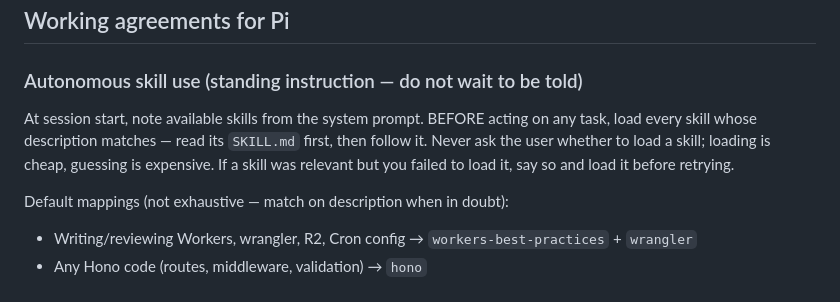
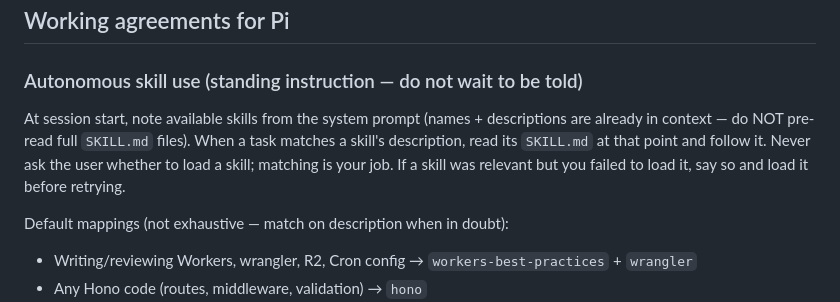
Before and after one commit to TheForgivenOne/Tally, a Markdown page: AGENTS.md, the part around the change. Drawn GitHub-style.

Commit message:
docs: match skills from descriptions, read SKILL.md on demand only

```diff
--- a/AGENTS.md
+++ b/AGENTS.md
@@ -77,7 +77,7 @@ Server-side only, behind provider interface, only after cache/barcode/tag fail,
 
 ### Autonomous skill use (standing instruction — do not wait to be told)
 
-At session start, note available skills from the system prompt. BEFORE acting on any task, load every skill whose description matches — read its `SKILL.md` first, then follow it. Never ask the user whether to load a skill; loading is cheap, guessing is expensive. If a skill was relevant but you failed to load it, say so and load it before retrying.
+At session start, note available skills from the system prompt (names + descriptions are already in context — do NOT pre-read full `SKILL.md` files). When a task matches a skill's description, read its `SKILL.md` at that point and follow it. Never ask the user whether to load a skill; matching is your job. If a skill was relevant but you failed to load it, say so and load it before retrying.
 
 Default mappings (not exhaustive — match on description when in doubt):
 - Writing/reviewing Workers, wrangler, R2, Cron config → `workers-best-practices` + `wrangler`
```
